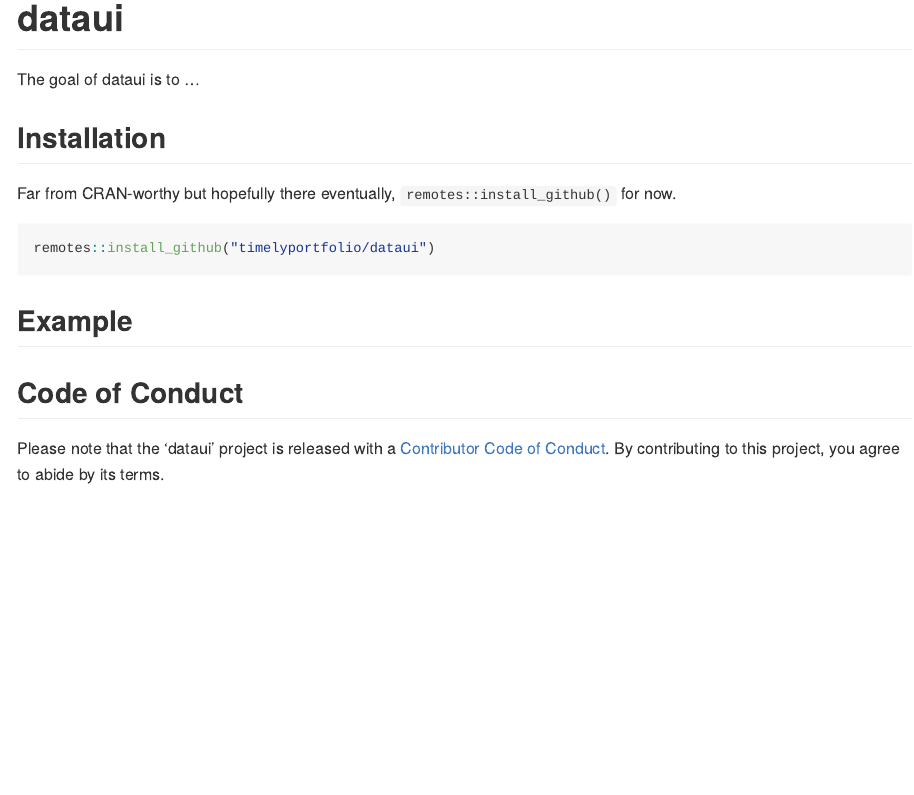
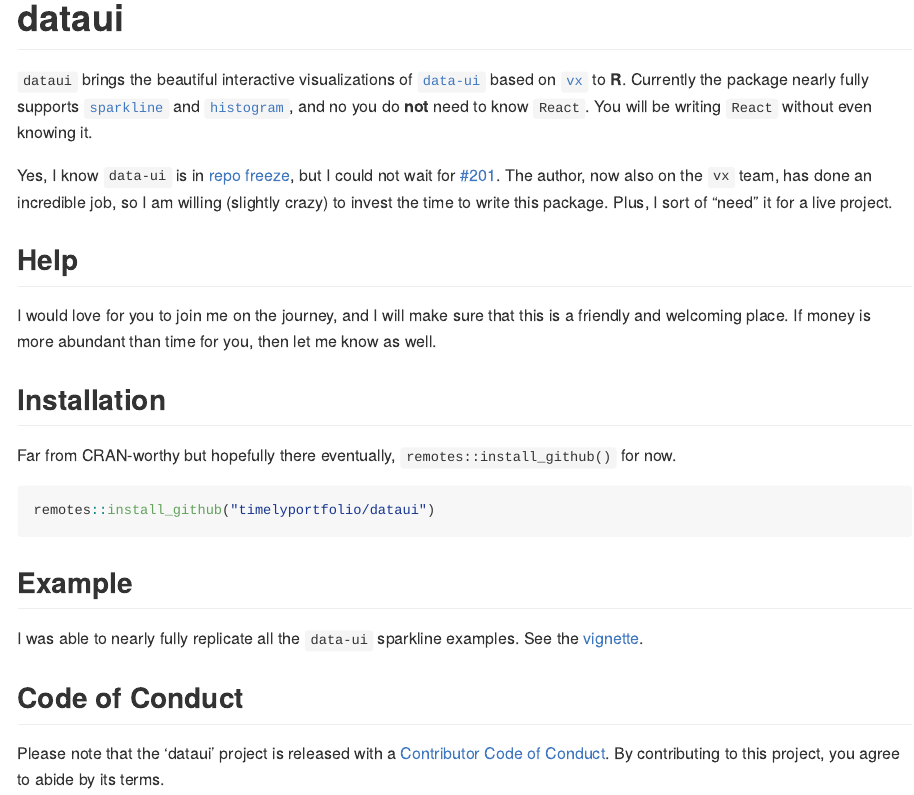
Before and after one commit to timelyportfolio/dataui, an R Markdown document (README.Rmd): the page in a window 1100 px wide, from its top. The pictures show the output file README.md that the author committed with the source, drawn offline in the style of GitHub; badge pictures from the web are left out.

Commit message:
improve Readme and use `pkgdown`

```diff
--- a/README.Rmd
+++ b/README.Rmd
@@ -19,7 +19,13 @@
 [![Lifecycle: experimental](https://img.shields.io/badge/lifecycle-experimental-orange.svg)](https://www.tidyverse.org/lifecycle/#experimental)
 <!-- badges: end -->
 
-The goal of dataui is to ...
+`dataui` brings the beautiful interactive visualizations of [`data-ui`](https://williaster.github.io/data-ui) based on [`vx`](https://vx-demo.now.sh/) to **R**.  Currently the package nearly fully supports [`sparkline`](https://williaster.github.io/data-ui/?selectedKind=sparkline&selectedStory=Kitchen%20sink&full=0&addons=0&stories=1&panelRight=0) and [`histogram`](https://williaster.github.io/data-ui/?selectedKind=histogram&selectedStory=Playground&full=0&addons=0&stories=1&panelRight=0), and no you do **not** need to know `React`.  You will be writing `React` without even knowing it.
+
+Yes, I know `data-ui` is in [repo freeze](https://github.com/williaster/data-ui#repo-freeze-), but I could not wait for [#201](https://github.com/williaster/data-ui/issues/201).  The author, now also on the `vx` team, has done an incredible job, so I am willing (slightly crazy) to invest the time to write this package.  Plus, I sort of "need" it for a live project.
+
+## Help
+
+I would love for you to join me on the journey, and I will make sure that this is a friendly and welcoming place.  If money is more abundant than time for you, then let me know as well.
 
 ## Installation
 
@@ -31,6 +37,7 @@
 
 ## Example
 
+I was able to nearly fully replicate all the `data-ui` sparkline examples.  See the [vignette]().
 
 ## Code of Conduct
 
--- /dev/null
+++ b/_pkgdown.yml
@@ -0,0 +1 @@
+destination: docs
```
Also changed, not shown: README.md, docs/pkgdown.yml (added), 50 other files.
